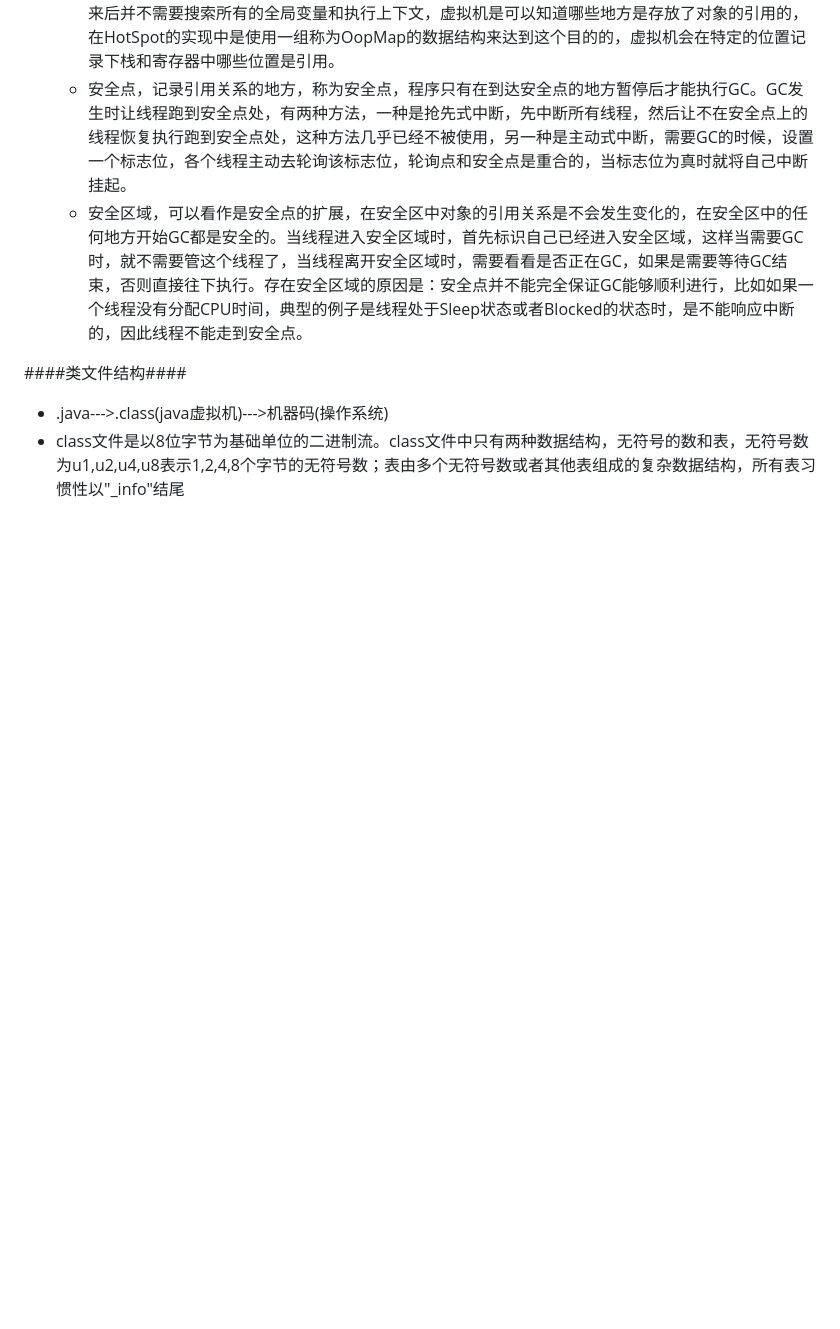
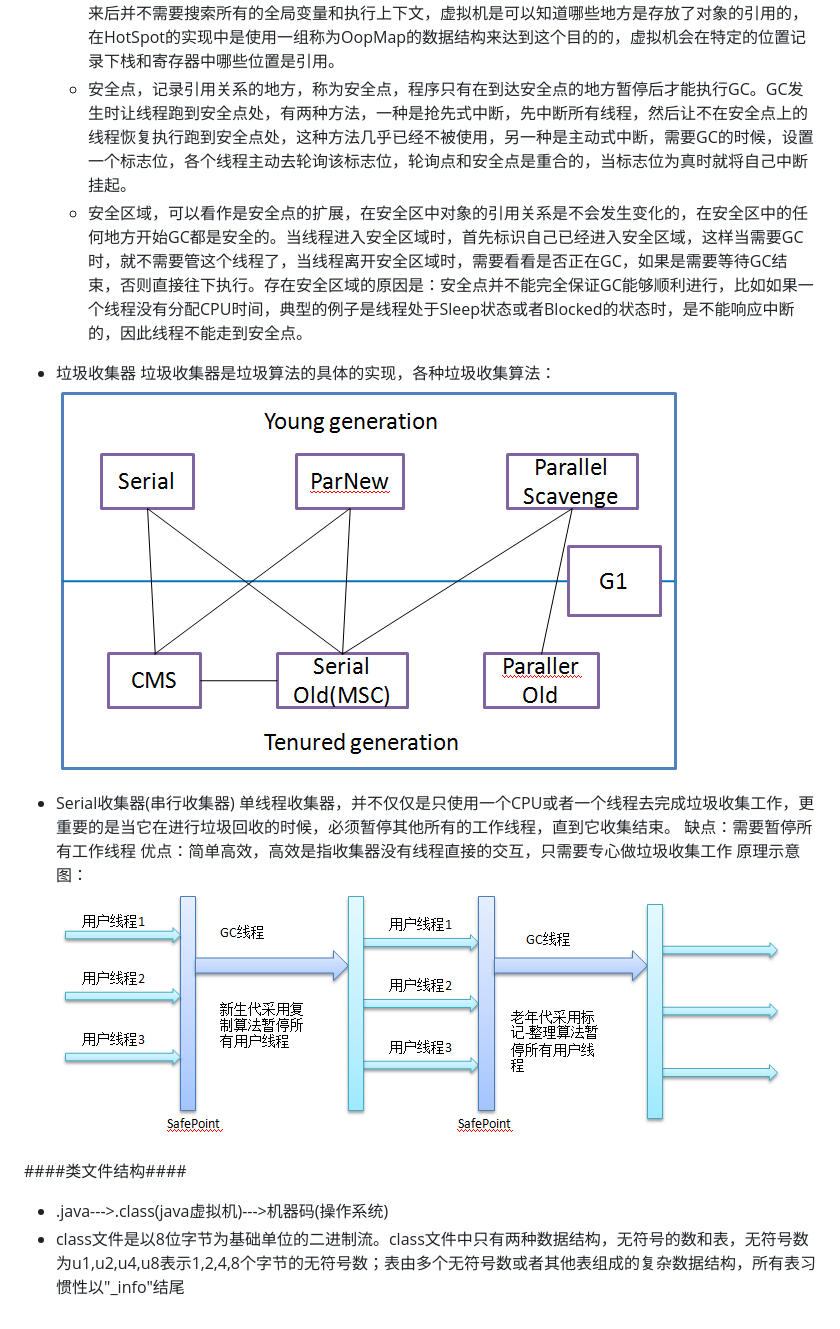
Before and after one commit to weieyuan/Study-Plan-Blog, a Markdown page: 2017/java虚拟机.md, the part around the change. Rendered like a GitHub page; pictures changed too: 2017/image/java_vm_gc.png (added), 2017/image/java_vm_serial.png (added); blank space fills up the shorter version.

Commit message:
新增java虚拟机知识点

```diff
--- a/2017/java虚拟机.md
+++ b/2017/java虚拟机.md
@@ -105,6 +105,17 @@ ___
 	* 安全点，记录引用关系的地方，称为安全点，程序只有在到达安全点的地方暂停后才能执行GC。GC发生时让线程跑到安全点处，有两种方法，一种是抢先式中断，先中断所有线程，然后让不在安全点上的线程恢复执行跑到安全点处，这种方法几乎已经不被使用，另一种是主动式中断，需要GC的时候，设置一个标志位，各个线程主动去轮询该标志位，轮询点和安全点是重合的，当标志位为真时就将自己中断挂起。
 	* 安全区域，可以看作是安全点的扩展，在安全区中对象的引用关系是不会发生变化的，在安全区中的任何地方开始GC都是安全的。当线程进入安全区域时，首先标识自己已经进入安全区域，这样当需要GC时，就不需要管这个线程了，当线程离开安全区域时，需要看看是否正在GC，如果是需要等待GC结束，否则直接往下执行。存在安全区域的原因是：安全点并不能完全保证GC能够顺利进行，比如如果一个线程没有分配CPU时间，典型的例子是线程处于Sleep状态或者Blocked的状态时，是不能响应中断的，因此线程不能走到安全点。
 
+* 垃圾收集器
+垃圾收集器是垃圾算法的具体的实现，各种垃圾收集算法：
+![xxx](./image/java_vm_gc.png)
+
+* Serial收集器(串行收集器)
+单线程收集器，并不仅仅是只使用一个CPU或者一个线程去完成垃圾收集工作，更重要的是当它在进行垃圾回收的时候，必须暂停其他所有的工作线程，直到它收集结束。
+缺点：需要暂停所有工作线程
+优点：简单高效，高效是指收集器没有线程直接的交互，只需要专心做垃圾收集工作
+原理示意图：
+![xxx](./image/java_vm_serial.png)
+
 ####类文件结构####
 * .java--->.class(java虚拟机)--->机器码(操作系统)
 * class文件是以8位字节为基础单位的二进制流。class文件中只有两种数据结构，无符号的数和表，无符号数为u1,u2,u4,u8表示1,2,4,8个字节的无符号数；表由多个无符号数或者其他表组成的复杂数据结构，所有表习惯性以"_info"结尾
```
